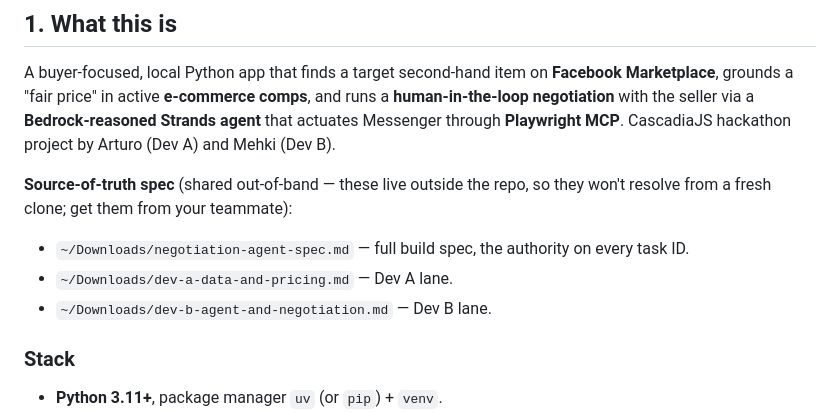
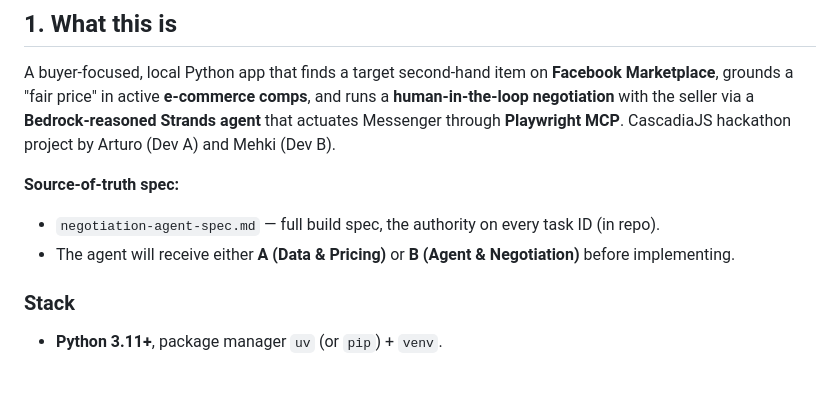
Before and after one commit to PoloMehki/MarketplaceMerchant, a Markdown page: CLAUDE.md, the part around the change. Rendered like a GitHub page; blank space fills up the shorter version.

Commit message:
updated claude md before dev

```diff
--- a/CLAUDE.md
+++ b/CLAUDE.md
@@ -15,11 +15,9 @@ Marketplace**, grounds a "fair price" in active **e-commerce comps**, and runs a
 agent** that actuates Messenger through **Playwright MCP**. CascadiaJS hackathon
 project by Arturo (Dev A) and Mehki (Dev B).
 
-**Source-of-truth spec** (shared out-of-band — these live outside the repo, so they
-won't resolve from a fresh clone; get them from your teammate):
-- `~/Downloads/negotiation-agent-spec.md` — full build spec, the authority on every task ID.
-- `~/Downloads/dev-a-data-and-pricing.md` — Dev A lane.
-- `~/Downloads/dev-b-agent-and-negotiation.md` — Dev B lane.
+**Source-of-truth spec:**
+- `negotiation-agent-spec.md` — full build spec, the authority on every task ID (in repo).
+- The agent will receive either **A (Data & Pricing)** or **B (Agent & Negotiation)** before implementing.
 
 ### Stack
 - **Python 3.11+**, package manager `uv` (or `pip`) + `venv`.
```
